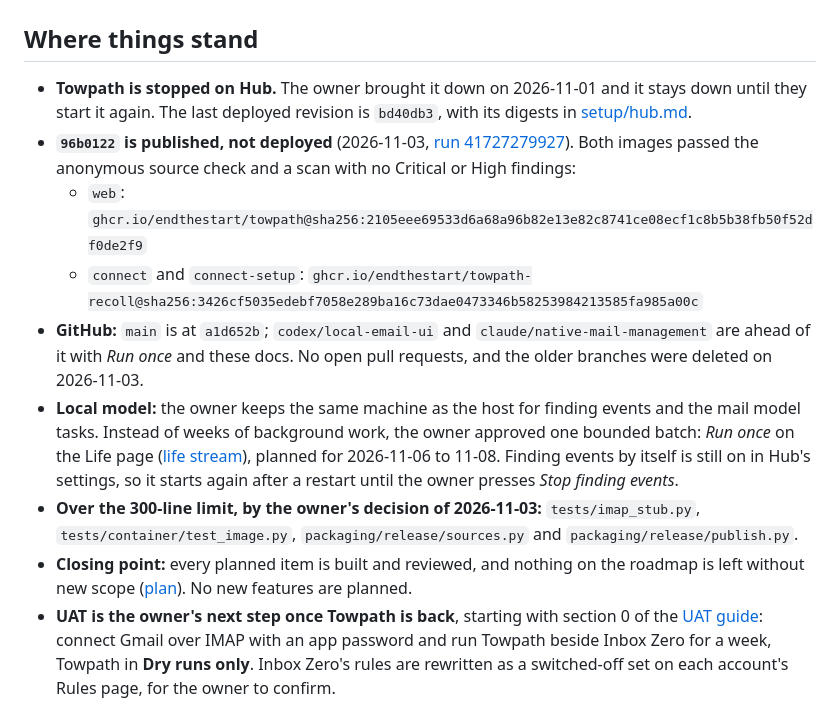
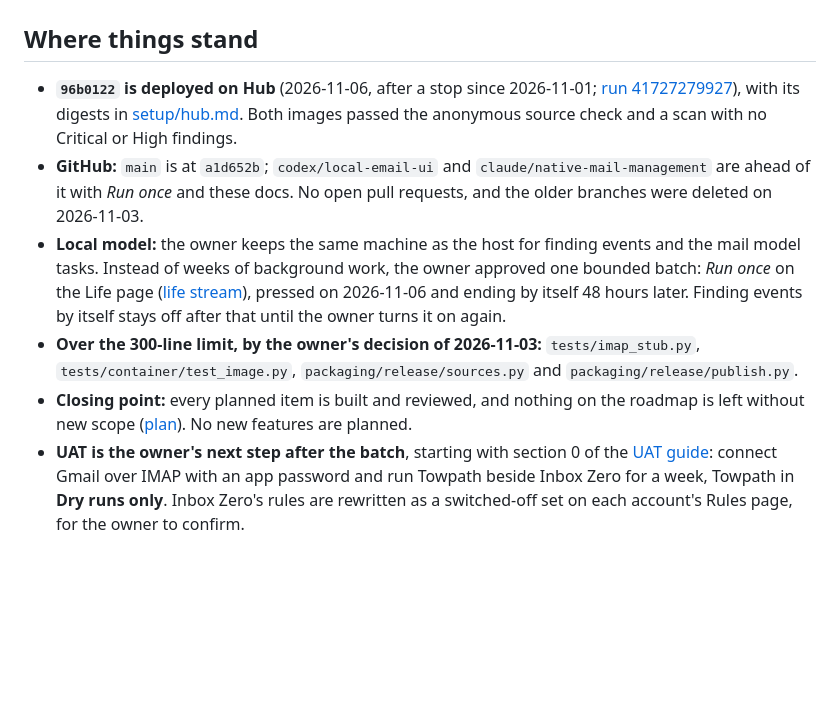
Before and after one commit to endthestart/towpath, a Markdown page: docs/HANDOFF.md, the part around the change. Rendered like a GitHub page; blank space fills up the shorter version.

Commit message:
Record the 96b0122 deployment on Hub
The owner deployed 96b0122 and pressed Run once on 2026-11-06. bd40db3 moves to the earlier-deployments table,
and the handoff no longer says Towpath is stopped.

```diff
--- a/docs/HANDOFF.md
+++ b/docs/HANDOFF.md
@@ -2,24 +2,21 @@
 
 ## Where things stand
 
-- **Towpath is stopped on Hub.** The owner brought it down on 2026-11-01 and it stays down until they start it again.
-  The last deployed revision is `bd40db3`, with its digests in [setup/hub.md](setup/hub.md).
-- **`96b0122` is published, not deployed** (2026-11-03,
-  [run 41727279927](https://github.com/endthestart/towpath/actions/runs/41727279927)). Both images passed the anonymous
-  source check and a scan with no Critical or High findings:
-  - `web`: `ghcr.io/endthestart/towpath@sha256:2105eee69533d6a68a96b82e13e82c8741ce08ecf1c8b5b38fb50f52df0de2f9`
-  - `connect` and `connect-setup`: `ghcr.io/endthestart/towpath-recoll@sha256:3426cf5035edebf7058e289ba16c73dae0473346b58253984213585fa985a00c`
+- **`96b0122` is deployed on Hub** (2026-11-06, after a stop since 2026-11-01;
+  [run 41727279927](https://github.com/endthestart/towpath/actions/runs/41727279927)), with its digests in
+  [setup/hub.md](setup/hub.md). Both images passed the anonymous source check and a scan with no Critical or High
+  findings.
 - **GitHub:** `main` is at `a1d652b`; `codex/local-email-ui` and `claude/native-mail-management` are ahead of it with
   *Run once* and these docs. No open pull requests, and the older branches were deleted on 2026-11-03.
 - **Local model:** the owner keeps the same machine as the host for finding events and the mail model tasks. Instead of
   weeks of background work, the owner approved one bounded batch: *Run once* on the Life page
-  ([life stream](life-stream.md)), planned for 2026-11-06 to 11-08. Finding events by itself is still on in Hub's
-  settings, so it starts again after a restart until the owner presses *Stop finding events*.
+  ([life stream](life-stream.md)), pressed on 2026-11-06 and ending by itself 48 hours later. Finding events by itself
+  stays off after that until the owner turns it on again.
 - **Over the 300-line limit, by the owner's decision of 2026-11-03:** `tests/imap_stub.py`,
   `tests/container/test_image.py`, `packaging/release/sources.py` and `packaging/release/publish.py`.
 - **Closing point:** every planned item is built and reviewed, and nothing on the roadmap is left without new scope
   ([plan](plans/2026-10-17-autonomous-build.md)). No new features are planned.
-- **UAT is the owner's next step once Towpath is back**, starting with section 0 of the [UAT guide](plans/2026-10-uat-guide.md): connect
+- **UAT is the owner's next step after the batch**, starting with section 0 of the [UAT guide](plans/2026-10-uat-guide.md): connect
   Gmail over IMAP with an app password and run Towpath beside Inbox Zero for a week, Towpath in **Dry runs only**.
   Inbox Zero's rules are rewritten as a switched-off set on each account's Rules page, for the owner to confirm.
 - Mail stays in dry runs; nothing has changed real mail. Private-content rules hold: no cloud model on photos; the
```
Also changed, not shown: docs/setup/hub.md (+7 -14 lines).
